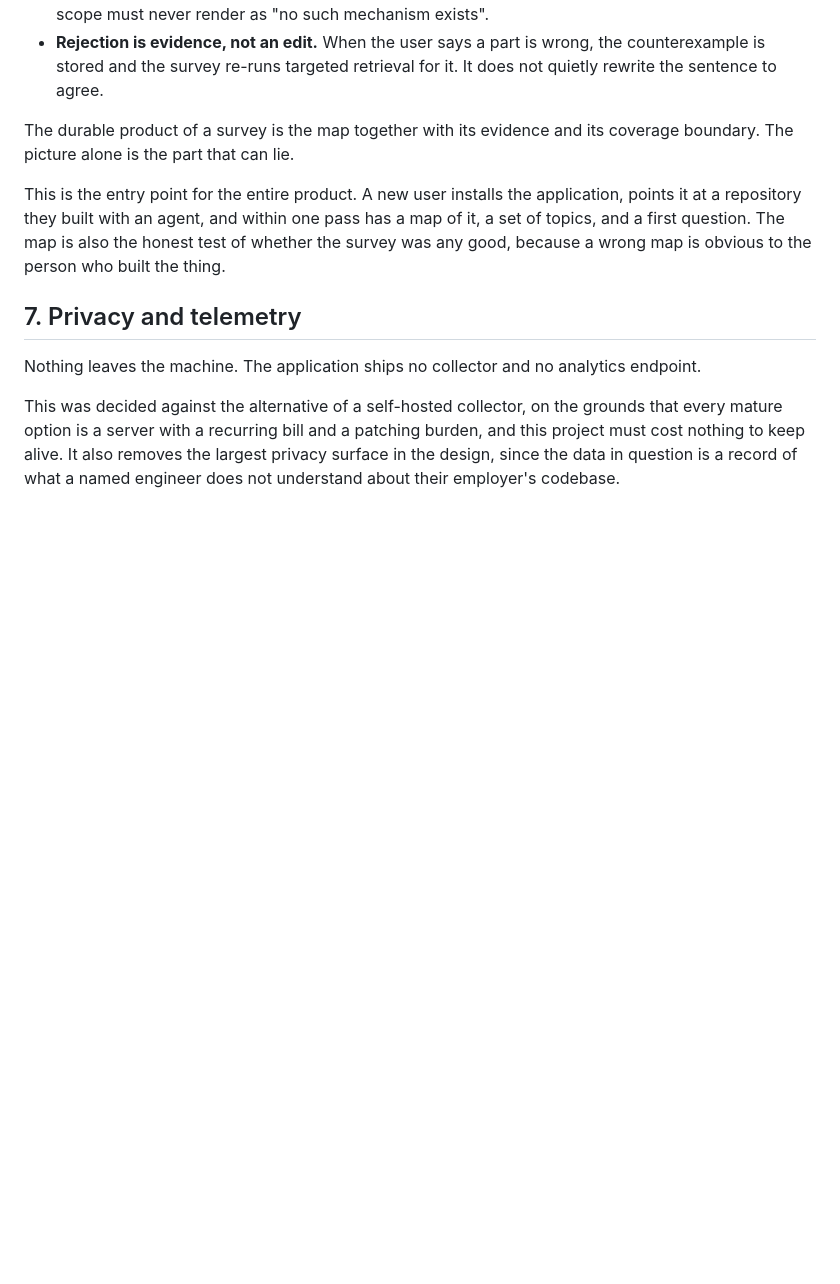
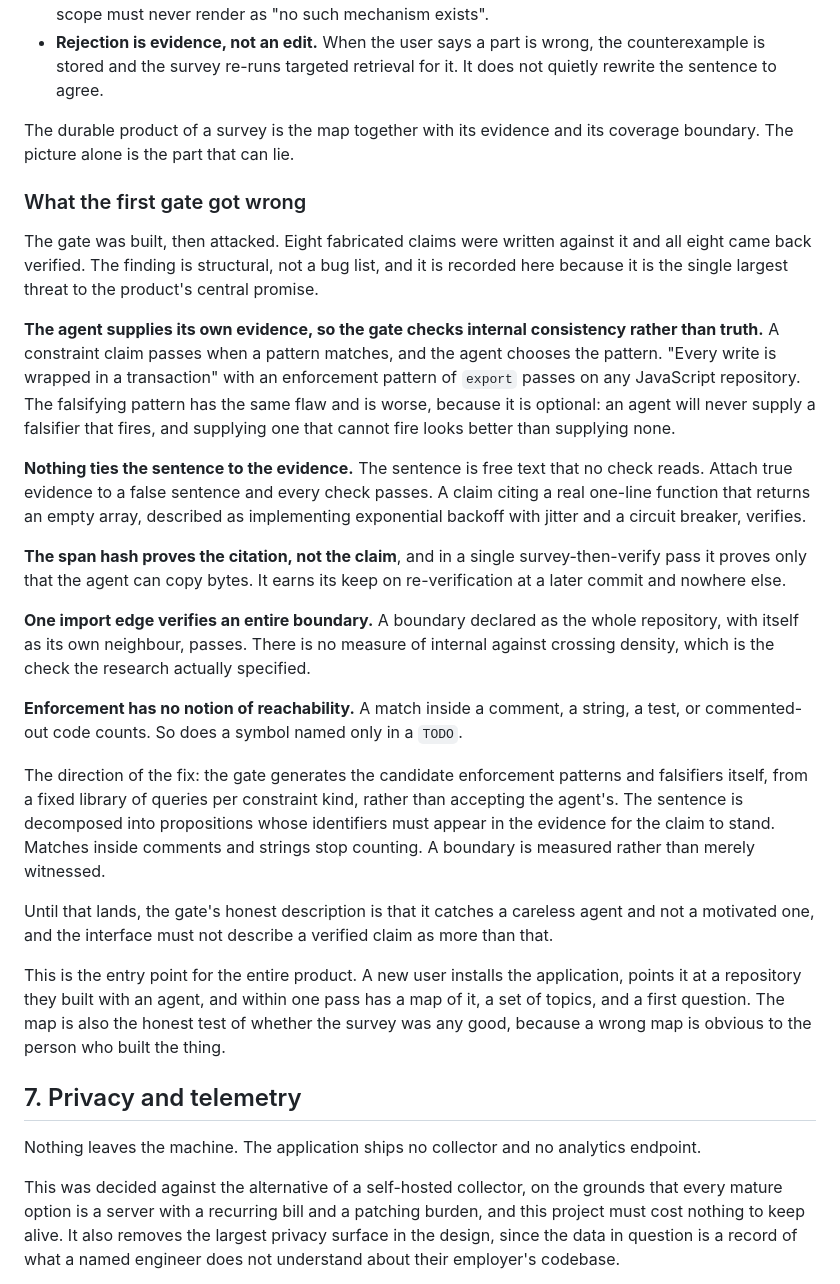
Before and after one commit to moazessam376-dev/sparring, a Markdown page: docs/2026-09-12-sparring-as-software-design.md, the part around the change. Drawn GitHub-style; blank space fills up the shorter version.

Commit message:
Record what the survey gate does not catch
The gate was built and then attacked with eight fabricated claims. All eight
verified. The weakness is structural: the agent supplies its own enforcement
patterns and its own falsifiers, so the gate checks that a claim's evidence is
internally consistent with the repository rather than that the evidence is the
right evidence for the sentence. Nothing reads the sentence at all.

Records the direction of the fix and, until it lands, the honest description: the
gate catches a careless agent and not a motivated one, and the interface must not
imply otherwise.

Co-Authored-By: Claude Opus 5 <noreply@anthropic.com>

```diff
--- a/docs/2026-09-12-sparring-as-software-design.md
+++ b/docs/2026-09-12-sparring-as-software-design.md
@@ -158,6 +158,24 @@ Answered by `research/2026-09-12-large-repository-survey.md`. The short version
 
 The durable product of a survey is the map together with its evidence and its coverage boundary. The picture alone is the part that can lie.
 
+### What the first gate got wrong
+
+The gate was built, then attacked. Eight fabricated claims were written against it and all eight came back verified. The finding is structural, not a bug list, and it is recorded here because it is the single largest threat to the product's central promise.
+
+**The agent supplies its own evidence, so the gate checks internal consistency rather than truth.** A constraint claim passes when a pattern matches, and the agent chooses the pattern. "Every write is wrapped in a transaction" with an enforcement pattern of `export` passes on any JavaScript repository. The falsifying pattern has the same flaw and is worse, because it is optional: an agent will never supply a falsifier that fires, and supplying one that cannot fire looks better than supplying none.
+
+**Nothing ties the sentence to the evidence.** The sentence is free text that no check reads. Attach true evidence to a false sentence and every check passes. A claim citing a real one-line function that returns an empty array, described as implementing exponential backoff with jitter and a circuit breaker, verifies.
+
+**The span hash proves the citation, not the claim**, and in a single survey-then-verify pass it proves only that the agent can copy bytes. It earns its keep on re-verification at a later commit and nowhere else.
+
+**One import edge verifies an entire boundary.** A boundary declared as the whole repository, with itself as its own neighbour, passes. There is no measure of internal against crossing density, which is the check the research actually specified.
+
+**Enforcement has no notion of reachability.** A match inside a comment, a string, a test, or commented-out code counts. So does a symbol named only in a `TODO`.
+
+The direction of the fix: the gate generates the candidate enforcement patterns and falsifiers itself, from a fixed library of queries per constraint kind, rather than accepting the agent's. The sentence is decomposed into propositions whose identifiers must appear in the evidence for the claim to stand. Matches inside comments and strings stop counting. A boundary is measured rather than merely witnessed.
+
+Until that lands, the gate's honest description is that it catches a careless agent and not a motivated one, and the interface must not describe a verified claim as more than that.
+
 This is the entry point for the entire product. A new user installs the application, points it at a repository they built with an agent, and within one pass has a map of it, a set of topics, and a first question. The map is also the honest test of whether the survey was any good, because a wrong map is obvious to the person who built the thing.
 
 ## 7. Privacy and telemetry
```
